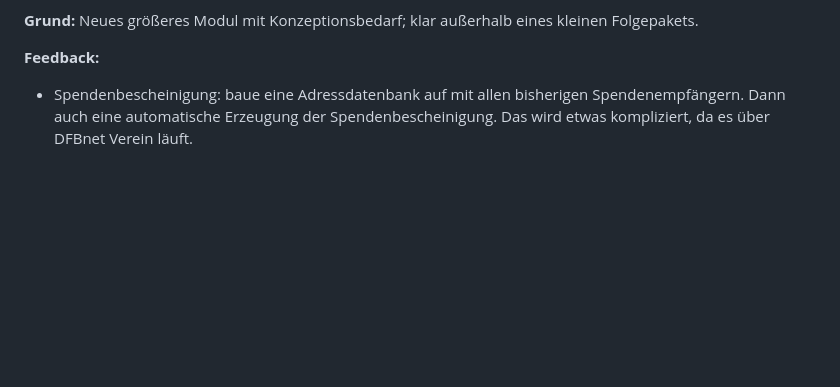
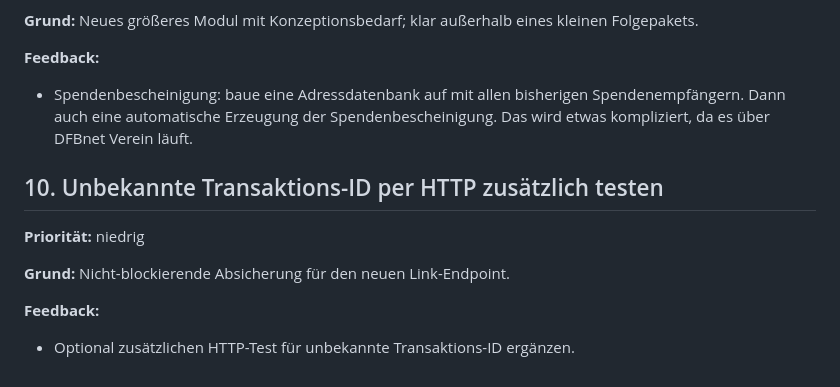
Before and after one commit to ChristophS/bsv-banking, a Markdown page: feedback/backlog.md, the part around the change. Rendered like a GitHub page; blank space fills up the shorter version.

```diff
--- a/feedback/backlog.md
+++ b/feedback/backlog.md
@@ -91,3 +91,13 @@ Diese Punkte wurden nicht in das nächste Arbeitspaket aufgenommen und sollen sp
 **Feedback:**
 
 - Spendenbescheinigung: baue eine Adressdatenbank auf mit allen bisherigen Spendenempfängern. Dann auch eine automatische Erzeugung der Spendenbescheinigung. Das wird etwas kompliziert, da es über DFBnet Verein läuft.
+
+## 10. Unbekannte Transaktions-ID per HTTP zusätzlich testen
+
+**Priorität:** niedrig
+
+**Grund:** Nicht-blockierende Absicherung für den neuen Link-Endpoint.
+
+**Feedback:**
+
+- Optional zusätzlichen HTTP-Test für unbekannte Transaktions-ID ergänzen.
```
